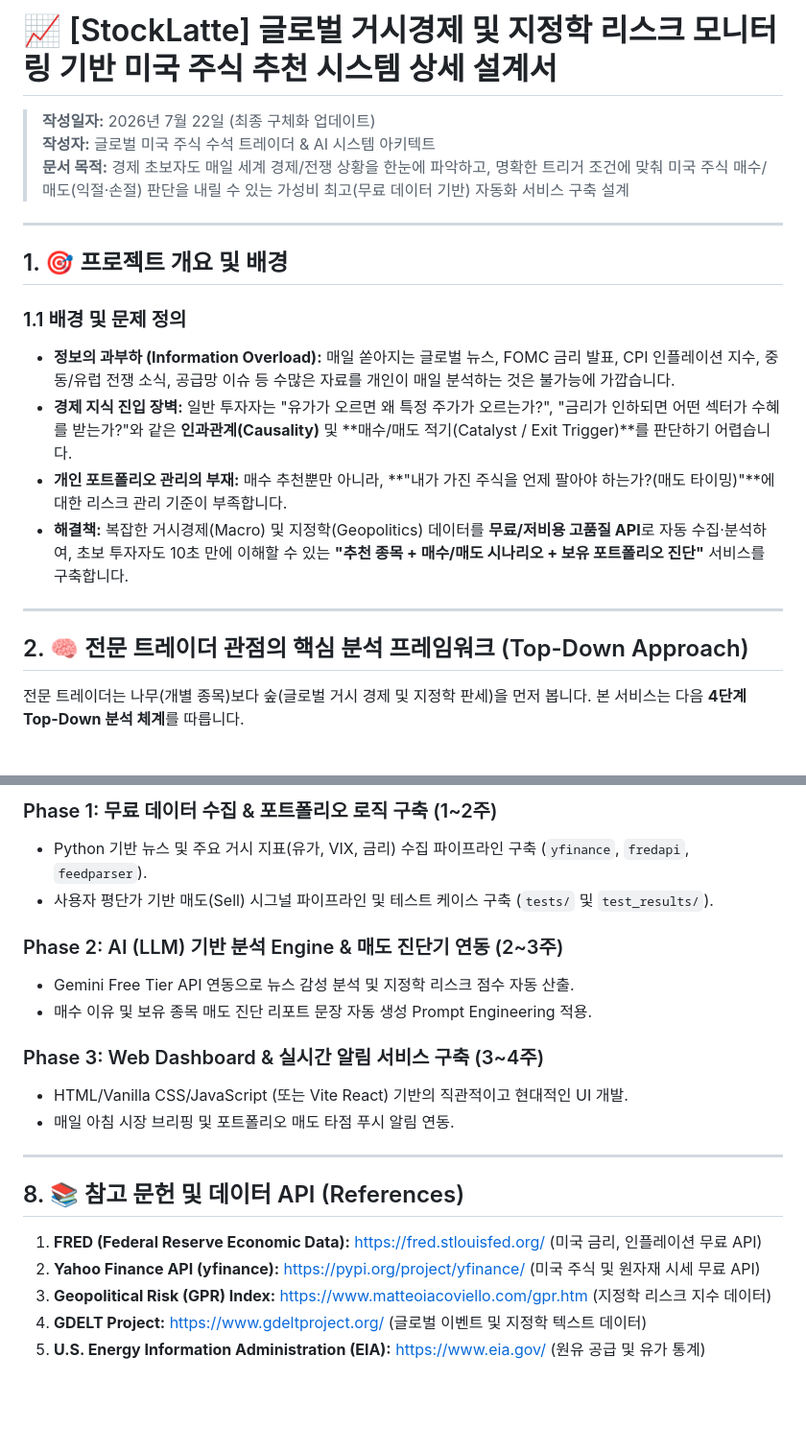
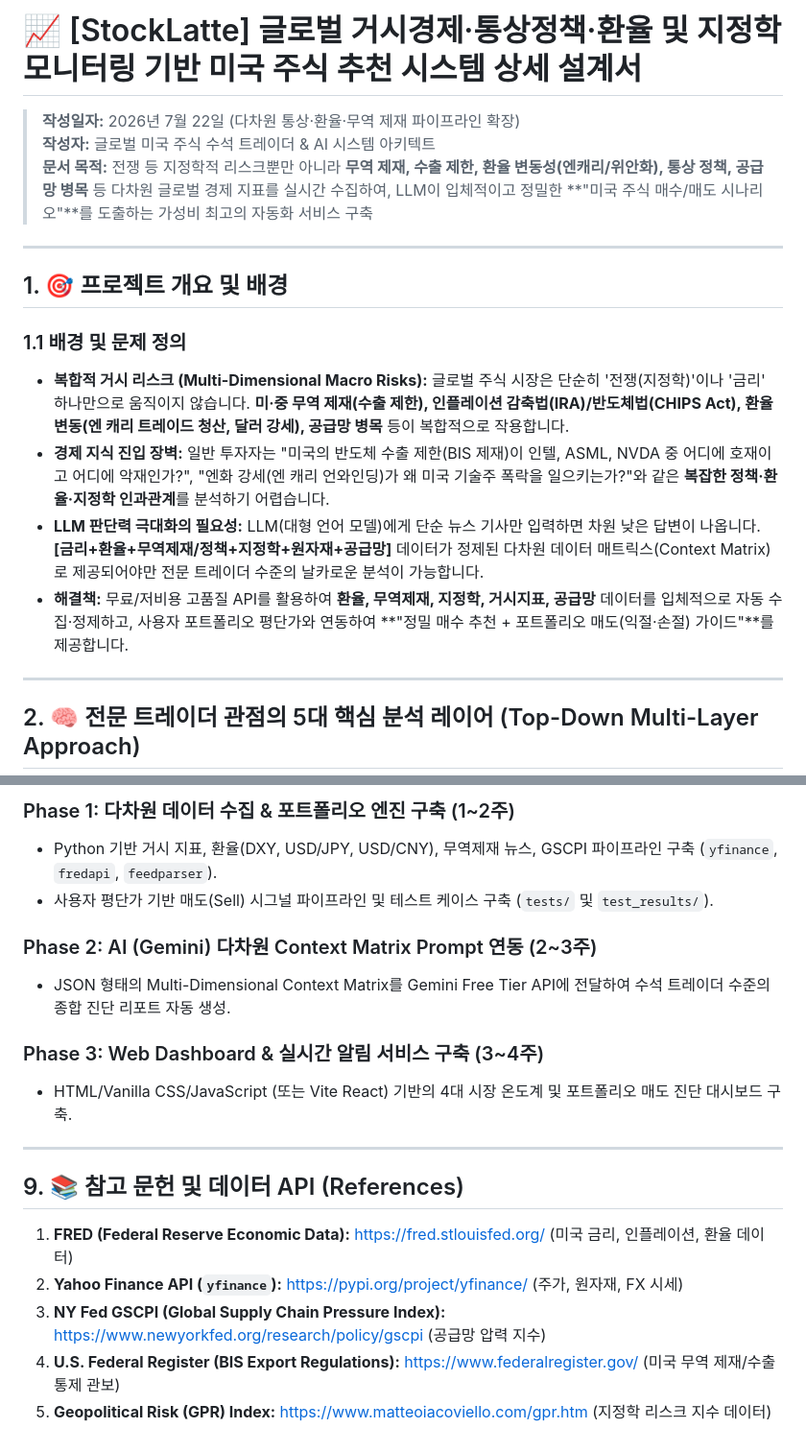
Before and after one commit to tjrdlsck/StockLatte, a Markdown page: docs/proposals/MACRO_STOCK_RECOMMENDATION_PROPOSAL.md, 2 parts joined by grey strips. Shown at 96% size. Rendered like a GitHub page; blank space fills up the shorter version.

````diff
--- a/docs/proposals/MACRO_STOCK_RECOMMENDATION_PROPOSAL.md
+++ b/docs/proposals/MACRO_STOCK_RECOMMENDATION_PROPOSAL.md
@@ -1,24 +1,22 @@
-# 📈 [StockLatte] 글로벌 거시경제 및 지정학 리스크 모니터링 기반 미국 주식 추천 시스템 상세 설계서
+# 📈 [StockLatte] 글로벌 거시경제·통상정책·환율 및 지정학 모니터링 기반 미국 주식 추천 시스템 상세 설계서
 
-> **작성일자:** 2026년 7월 22일 (최종 구체화 업데이트)
+> **작성일자:** 2026년 7월 22일 (다차원 통상·환율·무역 제재 파이프라인 확장)
 > **작성자:** 글로벌 미국 주식 수석 트레이더 & AI 시스템 아키텍트
-> **문서 목적:** 경제 초보자도 매일 세계 경제/전쟁 상황을 한눈에 파악하고, 명확한 트리거 조건에 맞춰 미국 주식 매수/매도(익절·손절) 판단을 내릴 수 있는 가성비 최고(무료 데이터 기반) 자동화 서비스 구축 설계
+> **문서 목적:** 전쟁 등 지정학적 리스크뿐만 아니라 **무역 제재, 수출 제한, 환율 변동성(엔캐리/위안화), 통상 정책, 공급망 병목** 등 다차원 글로벌 경제 지표를 실시간 수집하여, LLM이 입체적이고 정밀한 **"미국 주식 매수/매도 시나리오"**를 도출하는 가성비 최고의 자동화 서비스 구축
 
 ---
 
 ## 1. 🎯 프로젝트 개요 및 배경
 
 ### 1.1 배경 및 문제 정의
-* **정보의 과부하 (Information Overload):** 매일 쏟아지는 글로벌 뉴스, FOMC 금리 발표, CPI 인플레이션 지수, 중동/유럽 전쟁 소식, 공급망 이슈 등 수많은 자료를 개인이 매일 분석하는 것은 불가능에 가깝습니다.
-* **경제 지식 진입 장벽:** 일반 투자자는 "유가가 오르면 왜 특정 주가가 오르는가?", "금리가 인하되면 어떤 섹터가 수혜를 받는가?"와 같은 **인과관계(Causality)** 및 **매수/매도 적기(Catalyst / Exit Trigger)**를 판단하기 어렵습니다.
-* **개인 포트폴리오 관리의 부재:** 매수 추천뿐만 아니라, **"내가 가진 주식을 언제 팔아야 하는가?(매도 타이밍)"**에 대한 리스크 관리 기준이 부족합니다.
-* **해결책:** 복잡한 거시경제(Macro) 및 지정학(Geopolitics) 데이터를 **무료/저비용 고품질 API**로 자동 수집·분석하여, 초보 투자자도 10초 만에 이해할 수 있는 **"추천 종목 + 매수/매도 시나리오 + 보유 포트폴리오 진단"** 서비스를 구축합니다.
+* **복합적 거시 리스크 (Multi-Dimensional Macro Risks):** 글로벌 주식 시장은 단순히 '전쟁(지정학)'이나 '금리' 하나만으로 움직이지 않습니다. **미·중 무역 제재(수출 제한), 인플레이션 감축법(IRA)/반도체법(CHIPS Act), 환율 변동(엔 캐리 트레이드 청산, 달러 강세), 공급망 병목** 등이 복합적으로 작용합니다.
+* **경제 지식 진입 장벽:** 일반 투자자는 "미국의 반도체 수출 제한(BIS 제재)이 인텔, ASML, NVDA 중 어디에 호재이고 어디에 악재인가?", "엔화 강세(엔 캐리 언와인딩)가 왜 미국 기술주 폭락을 일으키는가?"와 같은 **복잡한 정책·환율·지정학 인과관계**를 분석하기 어렵습니다.
+* **LLM 판단력 극대화의 필요성:** LLM(대형 언어 모델)에게 단순 뉴스 기사만 입력하면 차원 낮은 답변이 나옵니다. **[금리+환율+무역제재/정책+지정학+원자재+공급망]** 데이터가 정제된 다차원 데이터 매트릭스(Context Matrix)로 제공되어야만 전문 트레이더 수준의 날카로운 분석이 가능합니다.
+* **해결책:** 무료/저비용 고품질 API를 활용하여 **환율, 무역제재, 지정학, 거시지표, 공급망** 데이터를 입체적으로 자동 수집·정제하고, 사용자 포트폴리오 평단가와 연동하여 **"정밀 매수 추천 + 포트폴리오 매도(익절·손절) 가이드"**를 제공합니다.
 
 ---
 
-## 2. 🧠 전문 트레이더 관점의 핵심 분석 프레임워크 (Top-Down Approach)
-
-전문 트레이더는 나무(개별 종목)보다 숲(글로벌 거시 경제 및 지정학 판세)을 먼저 봅니다. 본 서비스는 다음 **4단계 Top-Down 분석 체계**를 따릅니다.
+## 2. 🧠 전문 트레이더 관점의 5대 핵심 분석 레이어 (Top-Down Multi-Layer Approach)
 
 ```mermaid
 flowchart TD
@@ -159,22 +168,20 @@ flowchart LR
 
-### Phase 1: 무료 데이터 수집 & 포트폴리오 로직 구축 (1~2주)
-* Python 기반 뉴스 및 주요 거시 지표(유가, VIX, 금리) 수집 파이프라인 구축 (`yfinance`, `fredapi`, `feedparser`).
+### Phase 1: 다차원 데이터 수집 & 포트폴리오 엔진 구축 (1~2주)
+* Python 기반 거시 지표, 환율(DXY, USD/JPY, USD/CNY), 무역제재 뉴스, GSCPI 파이프라인 구축 (`yfinance`, `fredapi`, `feedparser`).
 * 사용자 평단가 기반 매도(Sell) 시그널 파이프라인 및 테스트 케이스 구축 (`tests/` 및 `test_results/`).
 
-### Phase 2: AI (LLM) 기반 분석 Engine & 매도 진단기 연동 (2~3주)
-* Gemini Free Tier API 연동으로 뉴스 감성 분석 및 지정학 리스크 점수 자동 산출.
-* 매수 이유 및 보유 종목 매도 진단 리포트 문장 자동 생성 Prompt Engineering 적용.
+### Phase 2: AI (Gemini) 다차원 Context Matrix Prompt 연동 (2~3주)
+* JSON 형태의 Multi-Dimensional Context Matrix를 Gemini Free Tier API에 전달하여 수석 트레이더 수준의 종합 진단 리포트 자동 생성.
 
 ### Phase 3: Web Dashboard & 실시간 알림 서비스 구축 (3~4주)
-* HTML/Vanilla CSS/JavaScript (또는 Vite React) 기반의 직관적이고 현대적인 UI 개발.
-* 매일 아침 시장 브리핑 및 포트폴리오 매도 타점 푸시 알림 연동.
+* HTML/Vanilla CSS/JavaScript (또는 Vite React) 기반의 4대 시장 온도계 및 포트폴리오 매도 진단 대시보드 구축.
 
 ---
 
-## 8. 📚 참고 문헌 및 데이터 API (References)
+## 9. 📚 참고 문헌 및 데이터 API (References)
 
-1. **FRED (Federal Reserve Economic Data):** https://fred.stlouisfed.org/ (미국 금리, 인플레이션 무료 API)
-2. **Yahoo Finance API (yfinance):** https://pypi.org/project/yfinance/ (미국 주식 및 원자재 시세 무료 API)
-3. **Geopolitical Risk (GPR) Index:** https://www.matteoiacoviello.com/gpr.htm (지정학 리스크 지수 데이터)
-4. **GDELT Project:** https://www.gdeltproject.org/ (글로벌 이벤트 및 지정학 텍스트 데이터)
-5. **U.S. Energy Information Administration (EIA):** https://www.eia.gov/ (원유 공급 및 유가 통계)
+1. **FRED (Federal Reserve Economic Data):** https://fred.stlouisfed.org/ (미국 금리, 인플레이션, 환율 데이터)
+2. **Yahoo Finance API (`yfinance`):** https://pypi.org/project/yfinance/ (주가, 원자재, FX 시세)
+3. **NY Fed GSCPI (Global Supply Chain Pressure Index):** https://www.newyorkfed.org/research/policy/gscpi (공급망 압력 지수)
+4. **U.S. Federal Register (BIS Export Regulations):** https://www.federalregister.gov/ (미국 무역 제재/수출 통제 관보)
+5. **Geopolitical Risk (GPR) Index:** https://www.matteoiacoviello.com/gpr.htm (지정학 리스크 지수 데이터)
````
Also changed, not shown: other parts of docs/proposals/MACRO_STOCK_RECOMMENDATION_PROPOSAL.md (+100 -89 lines).
